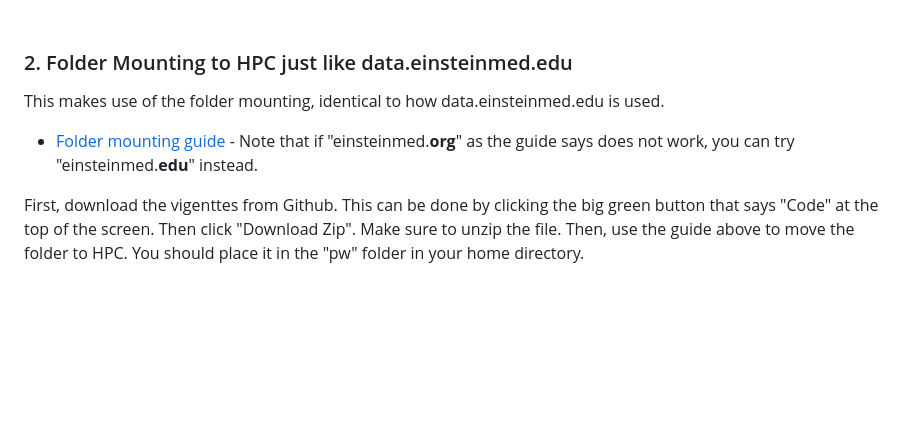
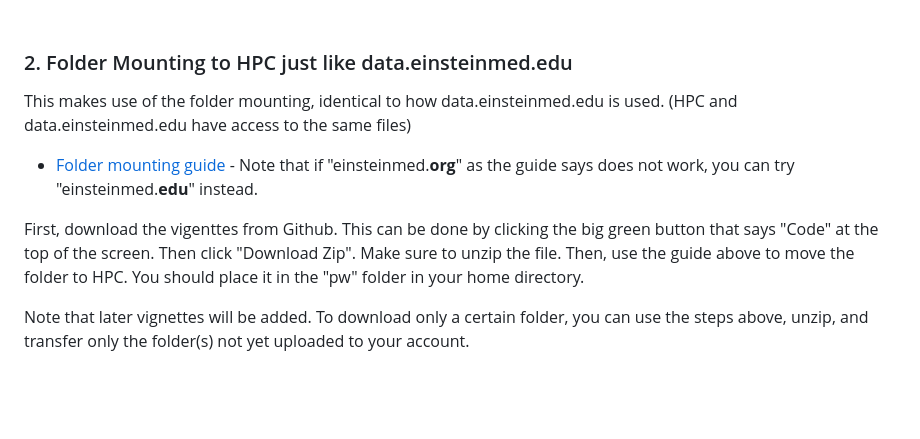
Before and after one commit to EinsteinOmics/OmicsWorkshop, a Markdown page: README.md, the part around the change. GitHub-like rendering; blank space fills up the shorter version.

```diff
--- a/README.md
+++ b/README.md
@@ -45,10 +45,12 @@ For HPC usage: first, try to activate the Jupyter workflow on https://cluster.ei
 
 ### 2. Folder Mounting to HPC just like data.einsteinmed.edu
 
-This makes use of the folder mounting, identical to how data.einsteinmed.edu is used.
+This makes use of the folder mounting, identical to how data.einsteinmed.edu is used. (HPC and data.einsteinmed.edu have access to the same files)
 - [Folder mounting guide](https://it.einsteinmed.edu/documentation/how-to-mount-the-hpc-file-system/) - Note that if "einsteinmed.**org**" as the guide says does not work, you can try "einsteinmed.**edu**" instead.
 
 First, download the vigenttes from Github. This can be done by clicking the big green button that says "Code" at the top of the screen. Then click "Download Zip". Make sure to unzip the file. Then, use the guide above to move the folder to HPC. You should place it in the "pw" folder in your home directory.
+
+Note that later vignettes will be added. To download only a certain folder, you can use the steps above, unzip, and transfer only the folder(s) not yet uploaded to your account.
 
 <br />
 <br />
```
